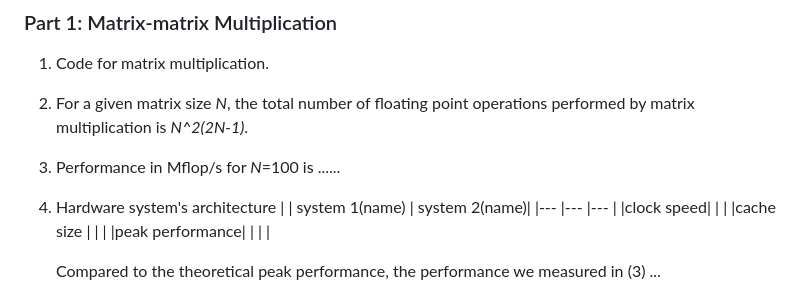
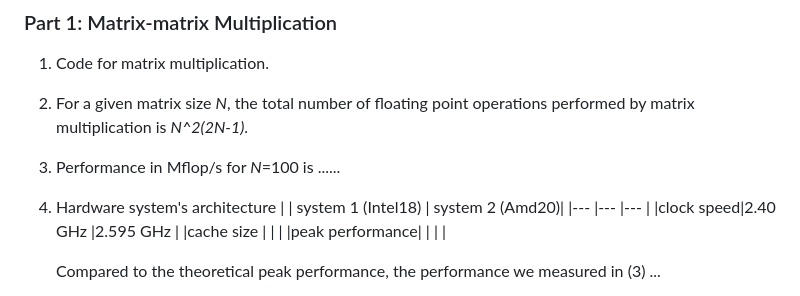
Before and after one commit to cmse822/project-1-team1, a Markdown page: Writeup_Result.md, the part around the change. GitHub-like rendering.

Commit message:
Write-up frame, Version 03. Add two CPU names

```diff
--- a/Writeup_Result.md
+++ b/Writeup_Result.md
@@ -26,9 +26,9 @@ Compute the arithmetic intensities of the following kernels in units of FLOPs/by
 3. Performance in Mflop/s for _N_=100 is ......
 
 4.  Hardware system's architecture
-    |           | system 1(name)  | system 2(name)|
+    |           | system 1 (Intel18)  | system 2 (Amd20)|
     |---        |---              |---            |
-    |clock speed|                |               |
+    |clock speed|2.40 GHz         |2.595 GHz      |
     |cache size |                 |               |
     |peak performance|            |               |
     |
```
